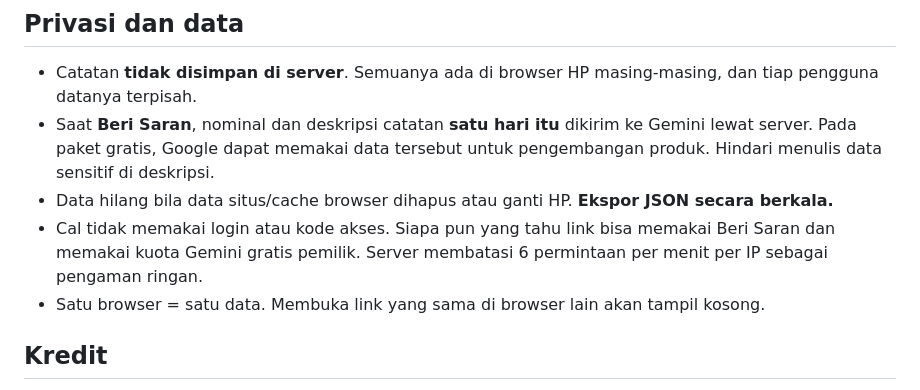
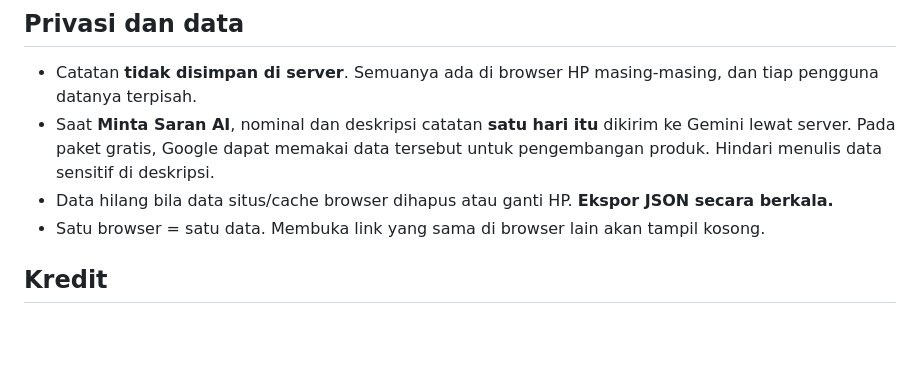
Before and after one commit to aldo19271/catatan_keuangan, a Markdown page: README.md, the part around the change. Drawn GitHub-style; blank space fills up the shorter version.

```diff
--- a/README.md
+++ b/README.md
@@ -90,9 +90,8 @@ vercel.json  package.json
 ## Privasi dan data
 
 - Catatan **tidak disimpan di server**. Semuanya ada di browser HP masing-masing, dan tiap pengguna datanya terpisah.
-- Saat **Beri Saran**, nominal dan deskripsi catatan **satu hari itu** dikirim ke Gemini lewat server. Pada paket gratis, Google dapat memakai data tersebut untuk pengembangan produk. Hindari menulis data sensitif di deskripsi.
+- Saat **Minta Saran AI**, nominal dan deskripsi catatan **satu hari itu** dikirim ke Gemini lewat server. Pada paket gratis, Google dapat memakai data tersebut untuk pengembangan produk. Hindari menulis data sensitif di deskripsi.
 - Data hilang bila data situs/cache browser dihapus atau ganti HP. **Ekspor JSON secara berkala.**
-- Cal tidak memakai login atau kode akses. Siapa pun yang tahu link bisa memakai Beri Saran dan memakai kuota Gemini gratis pemilik. Server membatasi 6 permintaan per menit per IP sebagai pengaman ringan.
 - Satu browser = satu data. Membuka link yang sama di browser lain akan tampil kosong.
 
 ## Kredit
```
